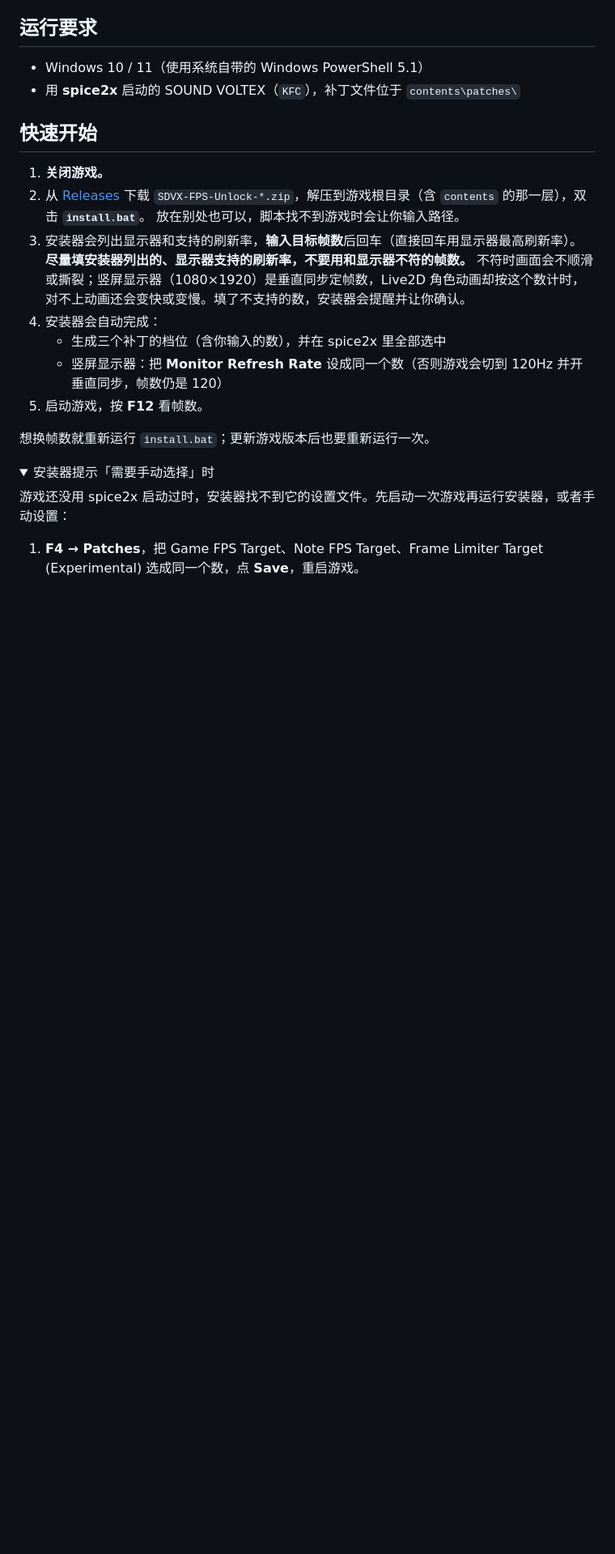
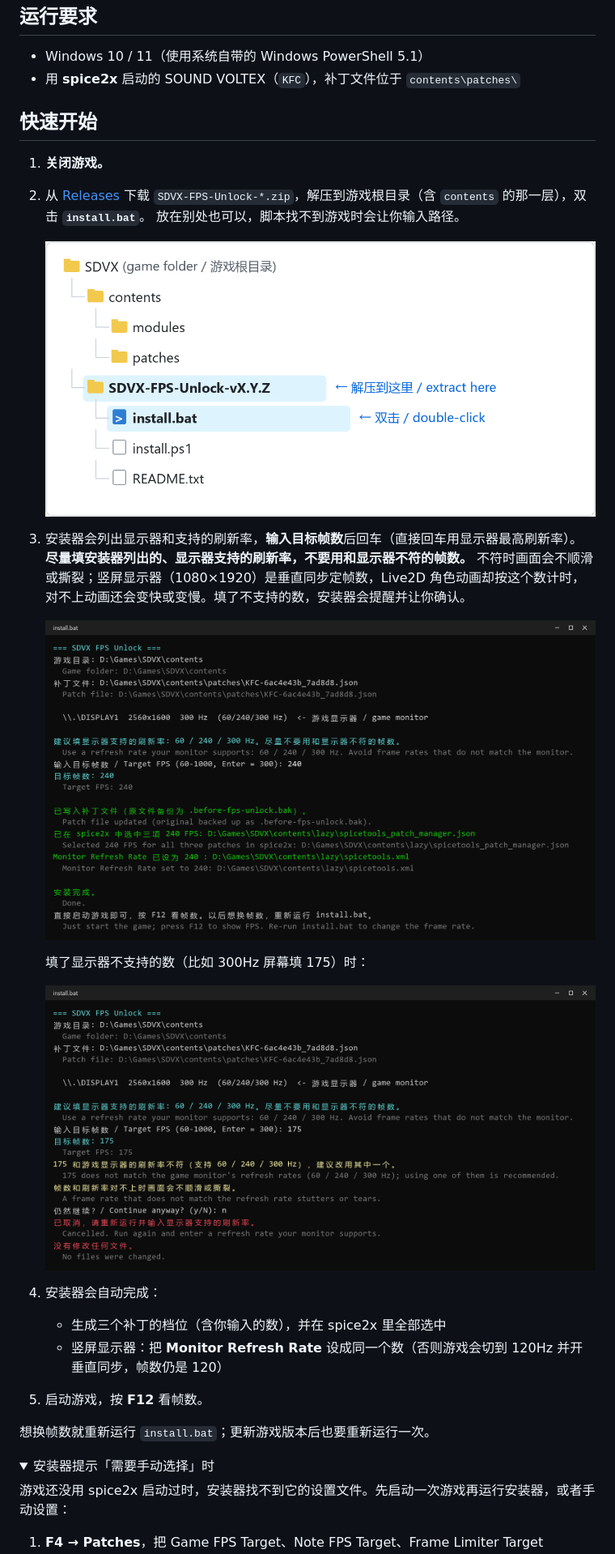
Before and after one commit to xiaoming6680/SDVX-FPS-Unlock, a Markdown page: README.md, the part around the change. Shown at 81% size. GitHub-like rendering; pictures changed too: docs/images/install-folder.png (added), docs/images/installer-warning.png (added), docs/images/installer.png (added); folded sections open; blank space fills up the shorter version.

```diff
--- a/README.md
+++ b/README.md
@@ -53,8 +53,18 @@
 1. **关闭游戏。**
 2. 从 [Releases](https://github.com/xiaoming6680/SDVX-FPS-Unlock/releases/latest) 下载 `SDVX-FPS-Unlock-*.zip`，解压到游戏根目录（含 `contents` 的那一层），双击 **`install.bat`**。
    放在别处也可以，脚本找不到游戏时会让你输入路径。
+
+   ![把解压出的文件夹放进游戏根目录，双击 install.bat](docs/images/install-folder.png)
+
 3. 安装器会列出显示器和支持的刷新率，**输入目标帧数**后回车（直接回车用显示器最高刷新率）。
    **尽量填安装器列出的、显示器支持的刷新率，不要用和显示器不符的帧数。** 不符时画面会不顺滑或撕裂；竖屏显示器（1080×1920）是垂直同步定帧数，Live2D 角色动画却按这个数计时，对不上动画还会变快或变慢。填了不支持的数，安装器会提醒并让你确认。
+
+   ![安装器列出显示器刷新率，输入 240 后自动完成设置](docs/images/installer.png)
+
+   填了显示器不支持的数（比如 300Hz 屏幕填 175）时：
+
+   ![输入 175 时安装器提醒和显示器不符，选 n 取消](docs/images/installer-warning.png)
+
 4. 安装器会自动完成：
    - 生成三个补丁的档位（含你输入的数），并在 spice2x 里全部选中
    - 竖屏显示器：把 **Monitor Refresh Rate** 设成同一个数（否则游戏会切到 120Hz 并开垂直同步，帧数仍是 120）
```
Also changed, not shown: README.en.md (+10 -0 lines).
